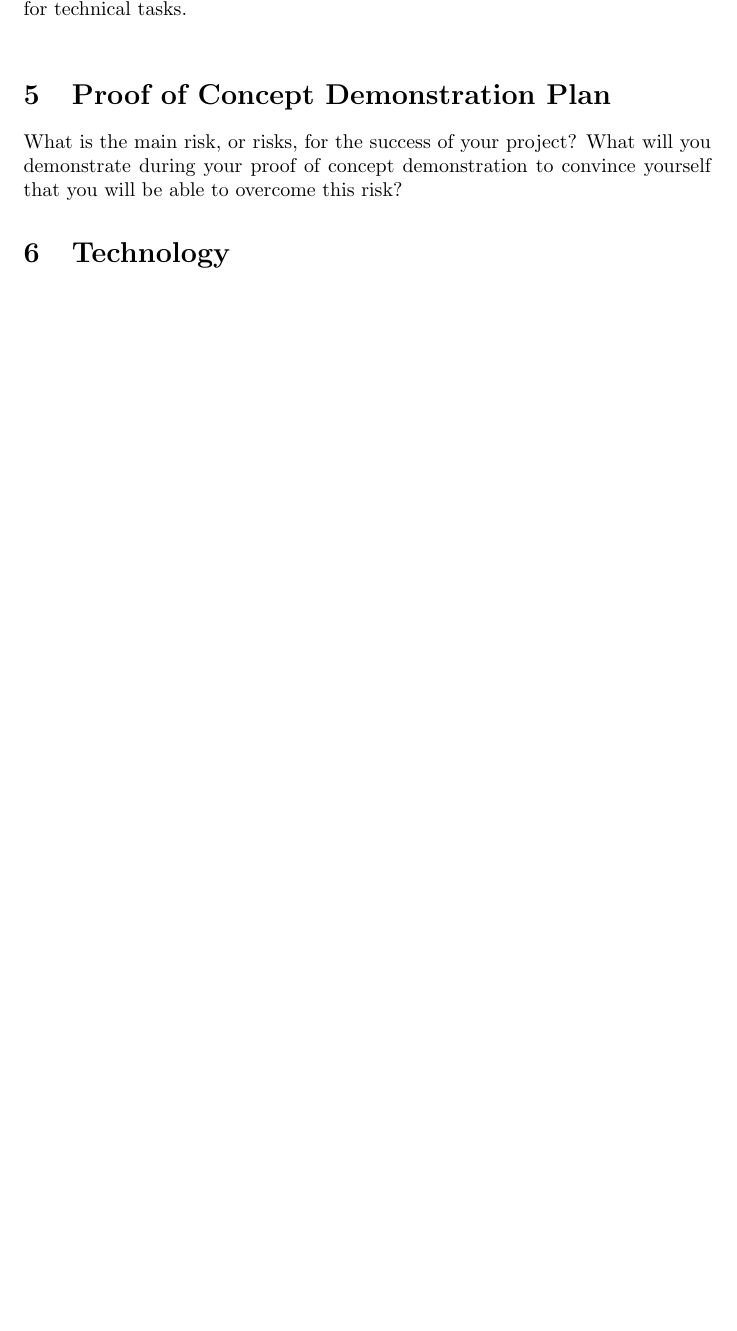
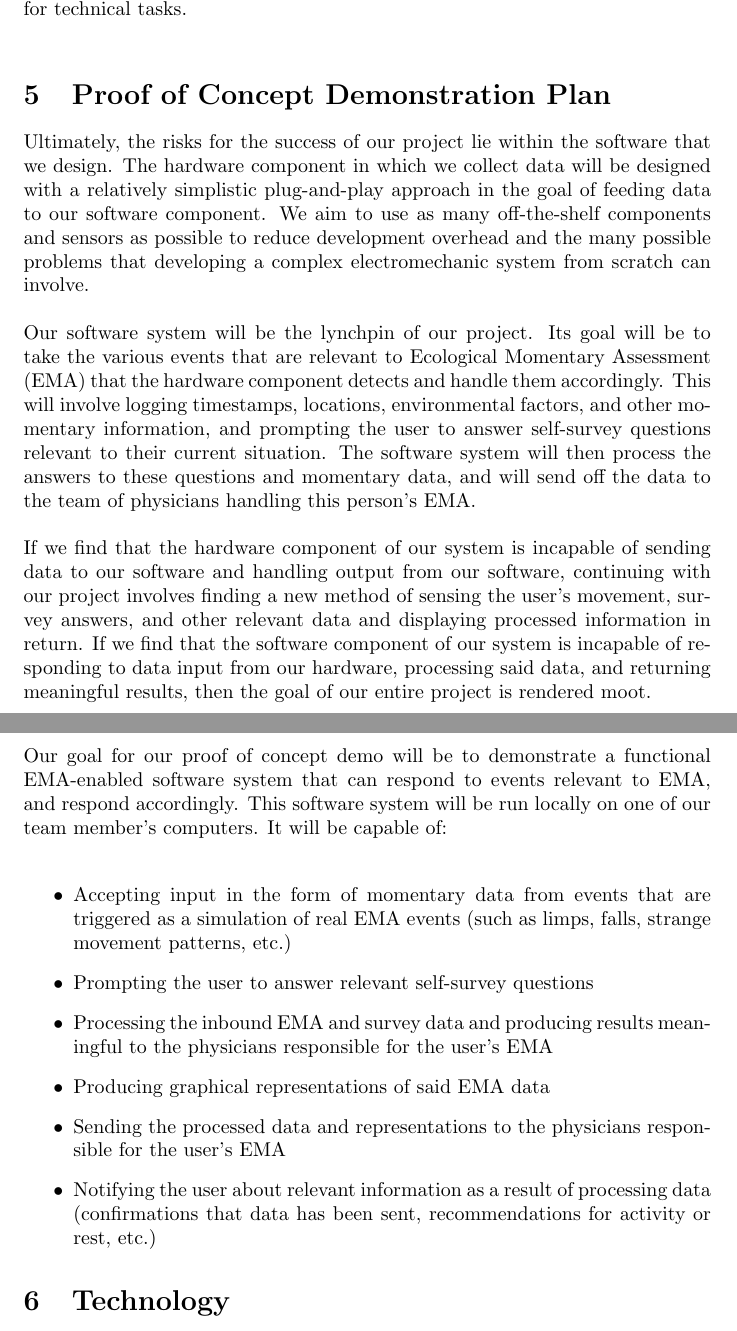
Before and after one commit to zakerl/Capstone_Project, a LaTeX document (docs/DevelopmentPlan/DevelopmentPlan.tex): part of page 4 of 6 before the commit and two parts of pages 4 and 5 of 7 after it, the two joined at a grey line, cut so that both start at the same text, the shorter picture padded with empty space. Compiled offline with pdfLaTeX.

Commit message:
Proof of Concept Demonstration Plan Added

```diff
--- a/docs/DevelopmentPlan/DevelopmentPlan.tex
+++ b/docs/DevelopmentPlan/DevelopmentPlan.tex
@@ -55,9 +55,22 @@ For any documentation, team members are not required to put in a merge request.
 
 \section{Proof of Concept Demonstration Plan}
 
-What is the main risk, or risks, for the success of your project?  What will you
-demonstrate during your proof of concept demonstration to convince yourself that
-you will be able to overcome this risk?
+Ultimately, the risks for the success of our project lie within the software that we design. The hardware component in which we collect data will be designed with a relatively simplistic plug-and-play approach in the goal of feeding data to our software component. We aim to use as many off-the-shelf components and sensors as possible to reduce development overhead and the many possible problems that developing a complex electromechanic system from scratch can involve.\\
+
+Our software system will be the lynchpin of our project. Its goal will be to take the various events that are relevant to Ecological Momentary Assessment (EMA) that the hardware component detects and handle them accordingly. This will involve logging timestamps, locations, environmental factors, and other momentary information, and prompting the user to answer self-survey questions relevant to their current situation. The software system will then process the answers to these questions and momentary data, and will send off the data to the team of physicians handling this person's EMA.\\
+
+If we find that the hardware component of our system is incapable of sending data to our software and handling output from our software, continuing with our project involves finding a new method of sensing the user's movement, survey answers, and other relevant data and displaying processed information in return. If we find that the software component of our system is incapable of responding to data input from our hardware, processing said data, and returning meaningful results, then the goal of our entire project is rendered moot.\\
+
+Our goal for our proof of concept demo will be to demonstrate a functional EMA-enabled software system that can respond to events relevant to EMA, and respond accordingly. This software system will be run locally on one of our team member's computers. It will be capable of:\\
+
+\begin{itemize}
+\item Accepting input in the form of momentary data from events that are triggered as a simulation of real EMA events (such as limps, falls, strange movement patterns, etc.)
+\item Prompting the user to answer relevant self-survey questions
+\item Processing the inbound EMA and survey data and producing results meaningful to the physicians responsible for the user's EMA
+\item Producing graphical representations of said EMA data
+\item Sending the processed data and representations to the physicians responsible for the user's EMA
+\item Notifying the user about relevant information as a result of processing data (confirmations that data has been sent, recommendations for activity or rest, etc.)
+\end{itemize}
 
 \section{Technology}
 The following tools shall be used for development in software, embedded systems as well as any support platforms in the system:
```
Also changed, not shown: docs/DevelopmentPlan/DevelopmentPlan.pdf.
